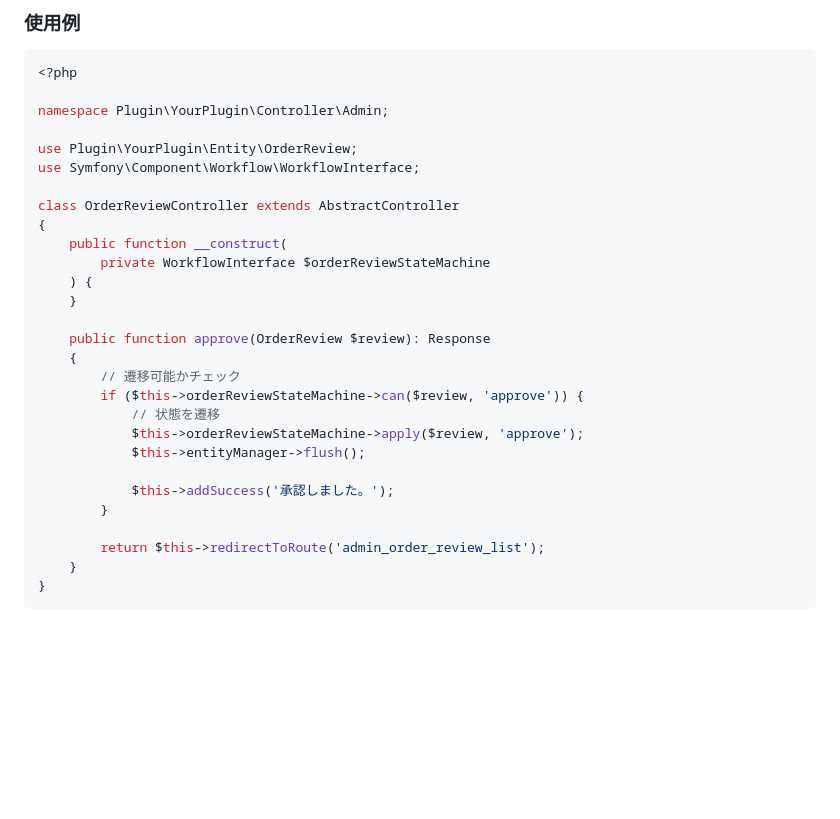
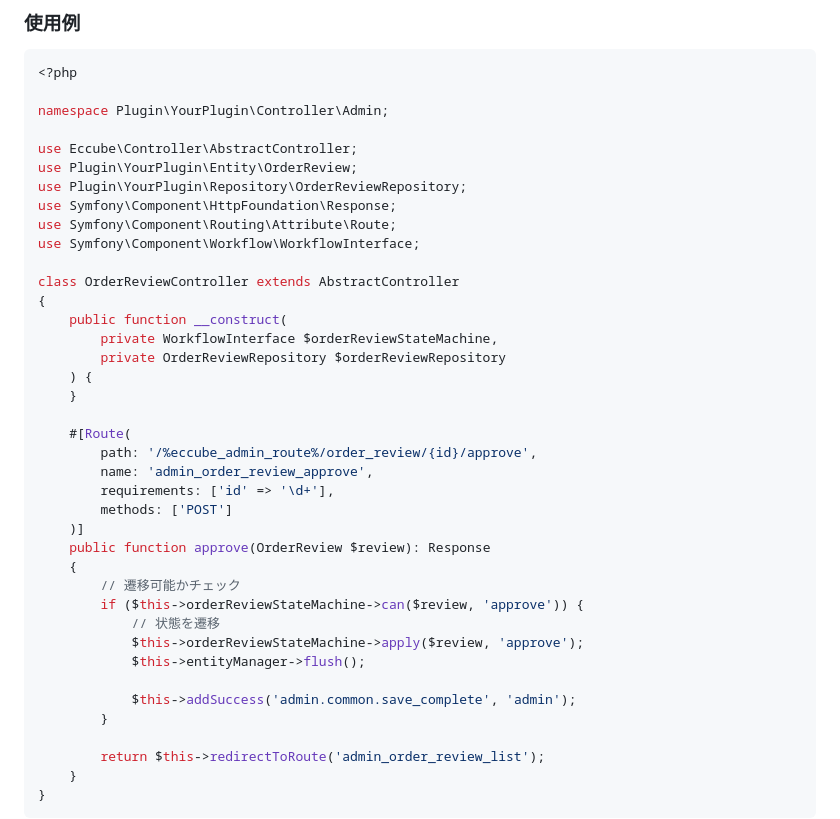
Before and after one commit to kurozumi/zenn, a Markdown page: articles/eccube-symfony-techniques.md, the part around the change. GitHub-like rendering; blank space fills up the shorter version.

Commit message:
Add Route attribute and use statements to Workflow controller example
- Add #[Route] attribute with path, name, requirements, methods
- Add necessary use statements
- Use EC-CUBE standard flash message format

Co-Authored-By: Claude Opus 4.5 <noreply@anthropic.com>

```diff
--- a/articles/eccube-symfony-techniques.md
+++ b/articles/eccube-symfony-techniques.md
@@ -53,16 +53,27 @@ framework:
 
 namespace Plugin\YourPlugin\Controller\Admin;
 
+use Eccube\Controller\AbstractController;
 use Plugin\YourPlugin\Entity\OrderReview;
+use Plugin\YourPlugin\Repository\OrderReviewRepository;
+use Symfony\Component\HttpFoundation\Response;
+use Symfony\Component\Routing\Attribute\Route;
 use Symfony\Component\Workflow\WorkflowInterface;
 
 class OrderReviewController extends AbstractController
 {
     public function __construct(
-        private WorkflowInterface $orderReviewStateMachine
+        private WorkflowInterface $orderReviewStateMachine,
+        private OrderReviewRepository $orderReviewRepository
     ) {
     }
 
+    #[Route(
+        path: '/%eccube_admin_route%/order_review/{id}/approve',
+        name: 'admin_order_review_approve',
+        requirements: ['id' => '\d+'],
+        methods: ['POST']
+    )]
     public function approve(OrderReview $review): Response
     {
         // 遷移可能かチェック
@@ -71,7 +82,7 @@ class OrderReviewController extends AbstractController
             $this->orderReviewStateMachine->apply($review, 'approve');
             $this->entityManager->flush();
 
-            $this->addSuccess('承認しました。');
+            $this->addSuccess('admin.common.save_complete', 'admin');
         }
 
         return $this->redirectToRoute('admin_order_review_list');
```
